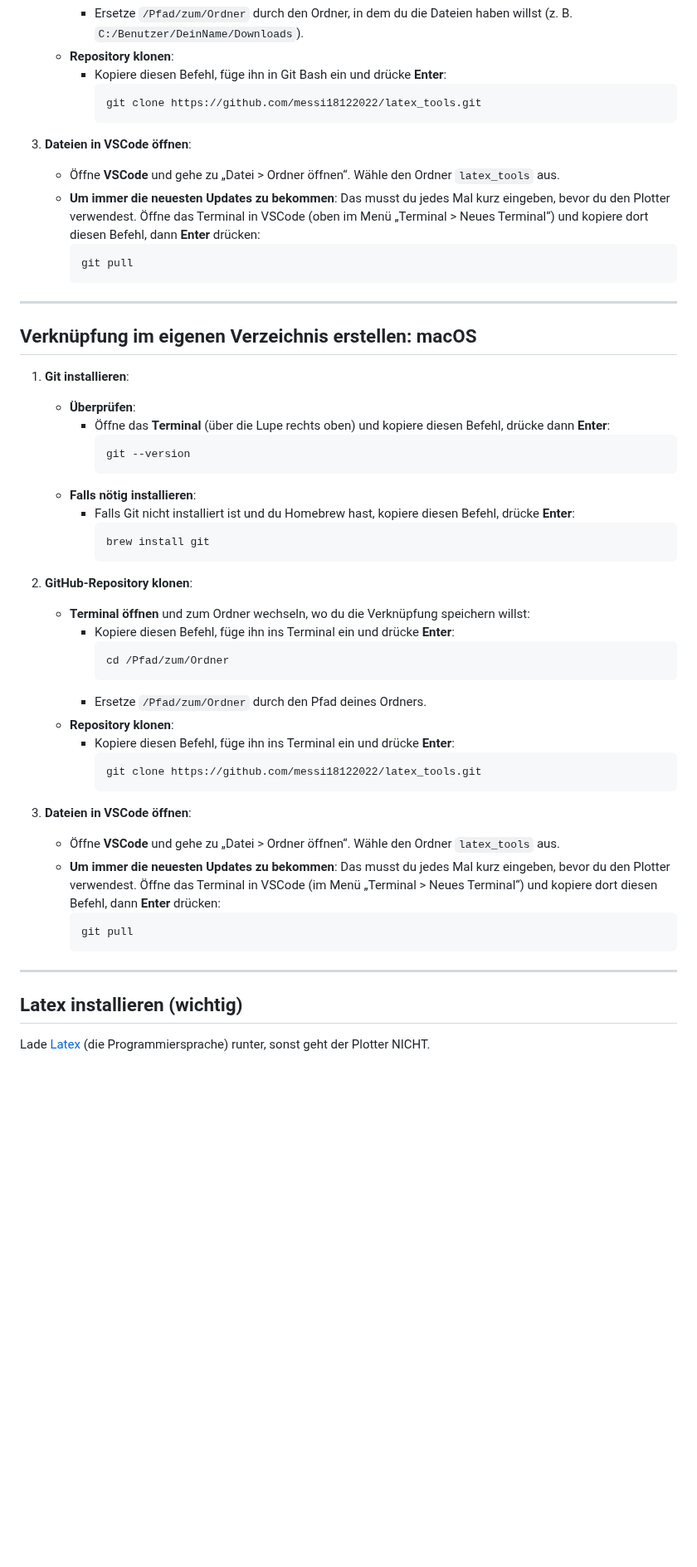
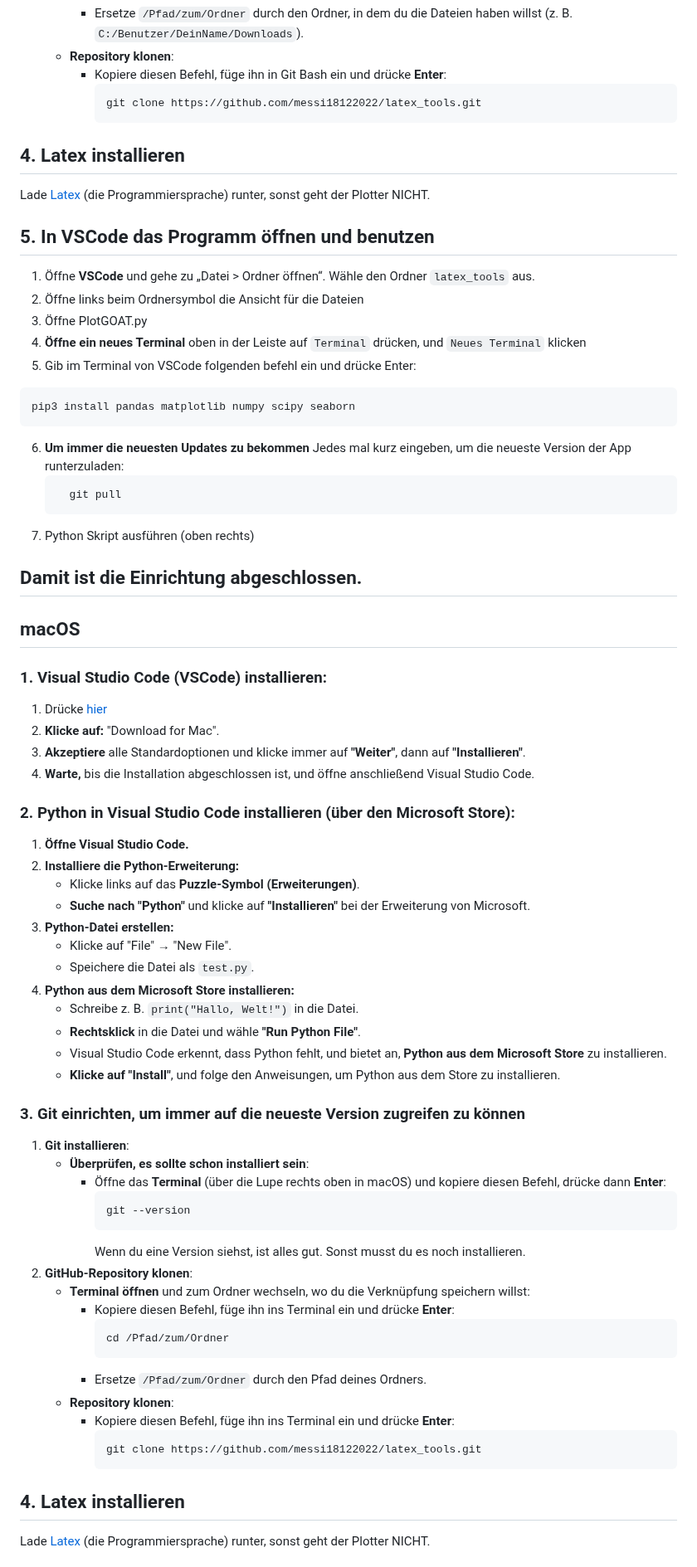
Before and after one commit to messi18122022/latex_tools, a Markdown page: README.md, the part around one of its changes. Shown at 83% size. Rendered like a GitHub page; blank space fills up the shorter version.

````diff
--- a/README.md
+++ b/README.md
@@ -42,28 +38,54 @@ Fertig! Python ist jetzt für Visual Studio Code einsatzbereit.
        ```bash
        git clone https://github.com/messi18122022/latex_tools.git
        ```
+## 4. Latex installieren
+Lade [Latex](https://miktex.org/download) (die Programmiersprache) runter, sonst geht der Plotter NICHT.
 
-3. **Dateien in VSCode öffnen**:
-   - Öffne **VSCode** und gehe zu „Datei > Ordner öffnen“. Wähle den Ordner `latex_tools` aus.
-   - **Um immer die neuesten Updates zu bekommen**: Das musst du jedes Mal kurz eingeben, bevor du den Plotter verwendest. Öffne das Terminal in VSCode (oben im Menü „Terminal > Neues Terminal“) und kopiere dort diesen Befehl, dann **Enter** drücken:
-     ```bash
+## 5. In VSCode das Programm öffnen und benutzen
+1. Öffne **VSCode** und gehe zu „Datei > Ordner öffnen“. Wähle den Ordner `latex_tools` aus.
+2. Öffne links beim Ordnersymbol die Ansicht für die Dateien
+3. Öffne PlotGOAT.py
+4. **Öffne ein neues Terminal** oben in der Leiste auf `Terminal` drücken, und `Neues Terminal` klicken
+5. Gib im Terminal von VSCode folgenden befehl ein und drücke Enter:
+```bash
+pip3 install pandas matplotlib numpy scipy seaborn
+```
+6. **Um immer die neuesten Updates zu bekommen** Jedes mal kurz eingeben, um die neueste Version der App runterzuladen:
+   ```bash
      git pull
      ```
+7. Python Skript ausführen (oben rechts)
+
+Damit ist die Einrichtung abgeschlossen.
 ---
-## Verknüpfung im eigenen Verzeichnis erstellen: macOS
+## macOS
+### 1. Visual Studio Code (VSCode) installieren:
+1. Drücke [hier](https://code.visualstudio.com/Download)
+2. **Klicke auf:** "Download for Mac".
+3. **Akzeptiere** alle Standardoptionen und klicke immer auf **"Weiter"**, dann auf **"Installieren"**.
+4. **Warte,** bis die Installation abgeschlossen ist, und öffne anschließend Visual Studio Code.
 
+### 2. Python in Visual Studio Code installieren (über den Microsoft Store):
+1. **Öffne Visual Studio Code.**
+2. **Installiere die Python-Erweiterung:**
+   - Klicke links auf das **Puzzle-Symbol (Erweiterungen)**.
+   - **Suche nach "Python"** und klicke auf **"Installieren"** bei der Erweiterung von Microsoft.
+3. **Python-Datei erstellen:**
+   - Klicke auf "File" → "New File".
+   - Speichere die Datei als `test.py`.
+4. **Python aus dem Microsoft Store installieren:**
+   - Schreibe z. B. `print("Hallo, Welt!")` in die Datei.
+   - **Rechtsklick** in die Datei und wähle **"Run Python File"**.
+   - Visual Studio Code erkennt, dass Python fehlt, und bietet an, **Python aus dem Microsoft Store** zu installieren.
+   - **Klicke auf "Install"**, und folge den Anweisungen, um Python aus dem Store zu installieren.
+### 3. Git einrichten, um immer auf die neueste Version zugreifen zu können
 1. **Git installieren**:
-   - **Überprüfen**:
-     - Öffne das **Terminal** (über die Lupe rechts oben) und kopiere diesen Befehl, drücke dann **Enter**:
+   - **Überprüfen, es sollte schon installiert sein**:
+     - Öffne das **Terminal** (über die Lupe rechts oben in macOS) und kopiere diesen Befehl, drücke dann **Enter**:
        ```bash
        git --version
        ```
-   - **Falls nötig installieren**:
-     - Falls Git nicht installiert ist und du Homebrew hast, kopiere diesen Befehl, drücke **Enter**:
-       ```bash
-       brew install git
-       ```
-
+       Wenn du eine Version siehst, ist alles gut. Sonst musst du es noch installieren.
 2. **GitHub-Repository klonen**:
    - **Terminal öffnen** und zum Ordner wechseln, wo du die Verknüpfung speichern willst:
      - Kopiere diesen Befehl, füge ihn ins Terminal ein und drücke **Enter**:
@@ -76,14 +98,6 @@ Fertig! Python ist jetzt für Visual Studio Code einsatzbereit.
        ```bash
        git clone https://github.com/messi18122022/latex_tools.git
        ```
-
-3. **Dateien in VSCode öffnen**:
-   - Öffne **VSCode** und gehe zu „Datei > Ordner öffnen“. Wähle den Ordner `latex_tools` aus.
-   - **Um immer die neuesten Updates zu bekommen**: Das musst du jedes Mal kurz eingeben, bevor du den Plotter verwendest. Öffne das Terminal in VSCode (im Menü „Terminal > Neues Terminal“) und kopiere dort diesen Befehl, dann **Enter** drücken:
-     ```bash
-     git pull
-     ```
----
-## Latex installieren (wichtig)
+## 4. Latex installieren
 Lade [Latex](https://miktex.org/download) (die Programmiersprache) runter, sonst geht der Plotter NICHT.
 
````
Also changed, not shown: other parts of README.md (+12 -9 lines).
